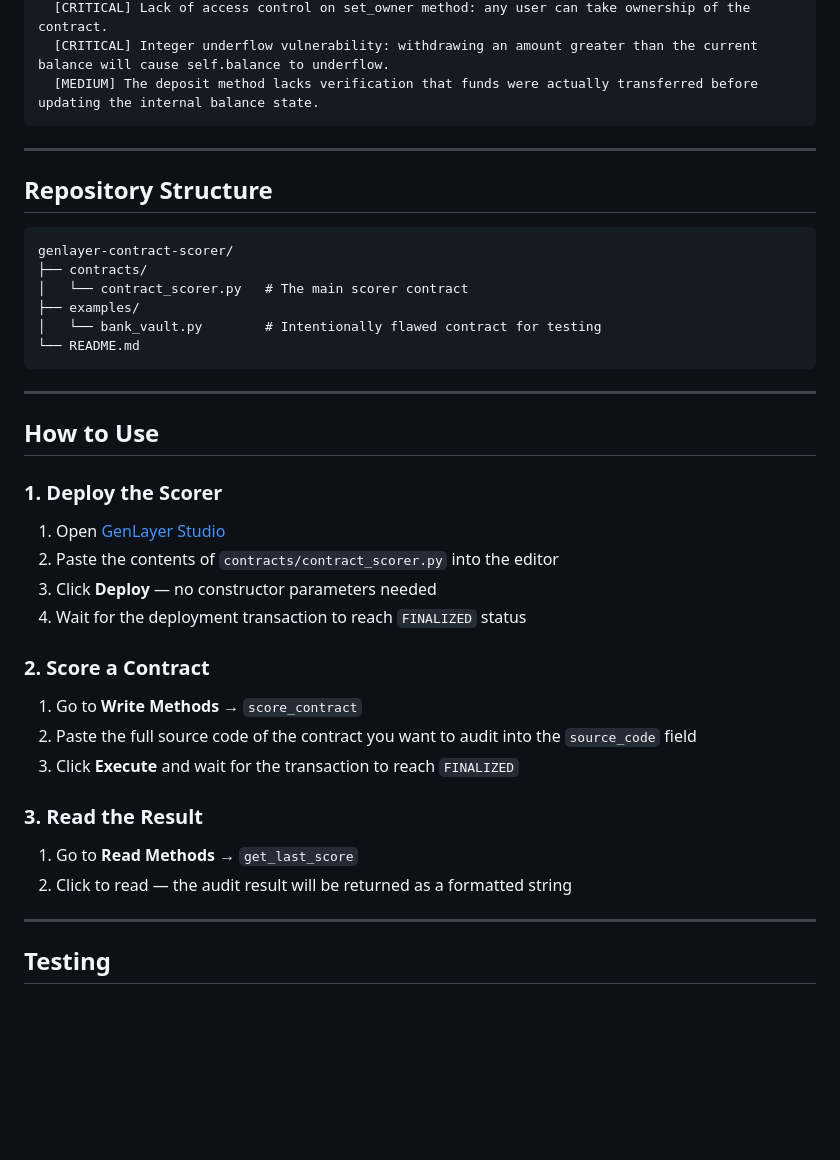
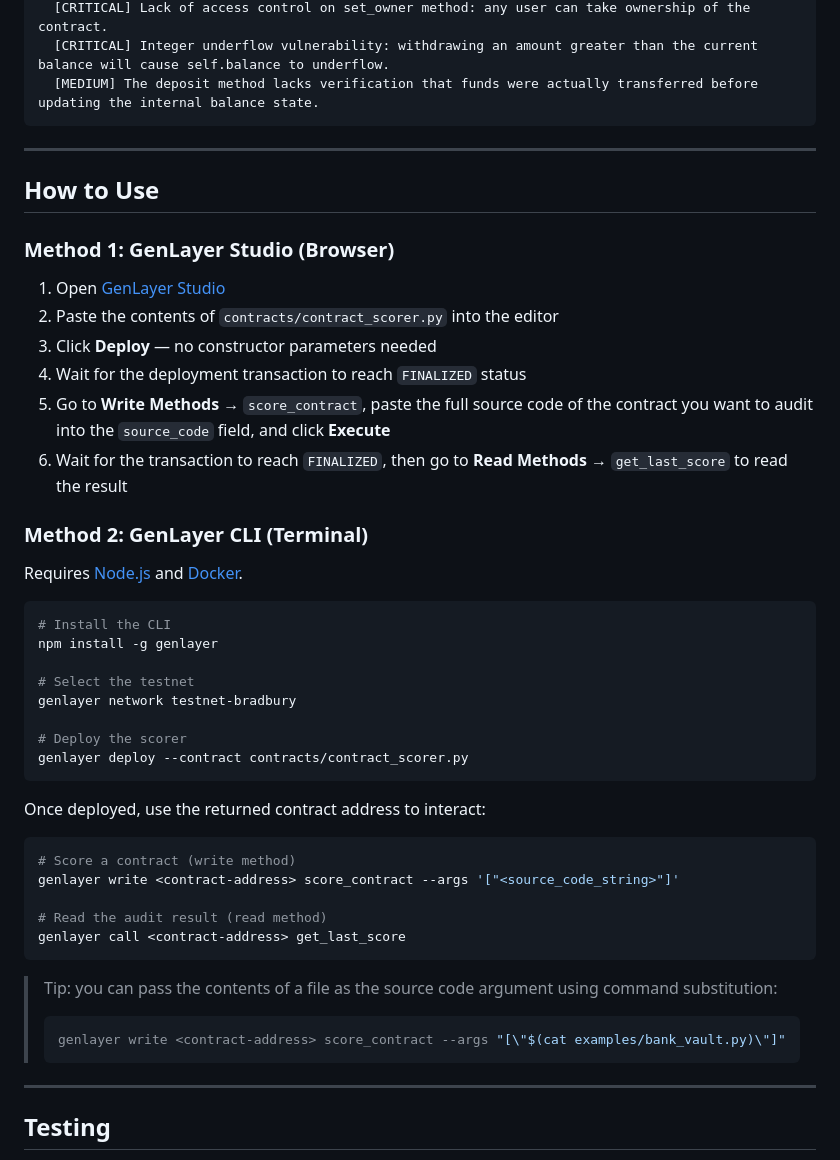
Before and after one commit to latiblack/genlayer-contract-scorer, a Markdown page: README.md, the part around the change. GitHub-like rendering; blank space fills up the shorter version.

Commit message:
Update README: add CLI usage method, remove repo structure section
https://claude.ai/code/session_01V1nMVcL28GNbfcBr4uqFts

````diff
--- a/README.md
+++ b/README.md
@@ -28,38 +28,46 @@ Vulnerabilities:
 
 -----
 
-## Repository Structure
-
-```
-genlayer-contract-scorer/
-├── contracts/
-│   └── contract_scorer.py   # The main scorer contract
-├── examples/
-│   └── bank_vault.py        # Intentionally flawed contract for testing
-└── README.md
-```
-
------
-
 ## How to Use
 
-### 1. Deploy the Scorer
+### Method 1: GenLayer Studio (Browser)
 
 1. Open [GenLayer Studio](https://studio.genlayer.com)
 1. Paste the contents of `contracts/contract_scorer.py` into the editor
 1. Click **Deploy** — no constructor parameters needed
 1. Wait for the deployment transaction to reach `FINALIZED` status
+1. Go to **Write Methods** → `score_contract`, paste the full source code of the contract you want to audit into the `source_code` field, and click **Execute**
+1. Wait for the transaction to reach `FINALIZED`, then go to **Read Methods** → `get_last_score` to read the result
 
-### 2. Score a Contract
+### Method 2: GenLayer CLI (Terminal)
 
-1. Go to **Write Methods** → `score_contract`
-1. Paste the full source code of the contract you want to audit into the `source_code` field
-1. Click **Execute** and wait for the transaction to reach `FINALIZED`
+Requires [Node.js](https://nodejs.org) and [Docker](https://www.docker.com).
 
-### 3. Read the Result
+```bash
+# Install the CLI
+npm install -g genlayer
 
-1. Go to **Read Methods** → `get_last_score`
-1. Click to read — the audit result will be returned as a formatted string
+# Select the testnet
+genlayer network testnet-bradbury
+
+# Deploy the scorer
+genlayer deploy --contract contracts/contract_scorer.py
+```
+
+Once deployed, use the returned contract address to interact:
+
+```bash
+# Score a contract (write method)
+genlayer write <contract-address> score_contract --args '["<source_code_string>"]'
+
+# Read the audit result (read method)
+genlayer call <contract-address> get_last_score
+```
+
+> Tip: you can pass the contents of a file as the source code argument using command substitution:
+> ```bash
+> genlayer write <contract-address> score_contract --args "[\"$(cat examples/bank_vault.py)\"]"
+> ```
 
 -----
 
````
